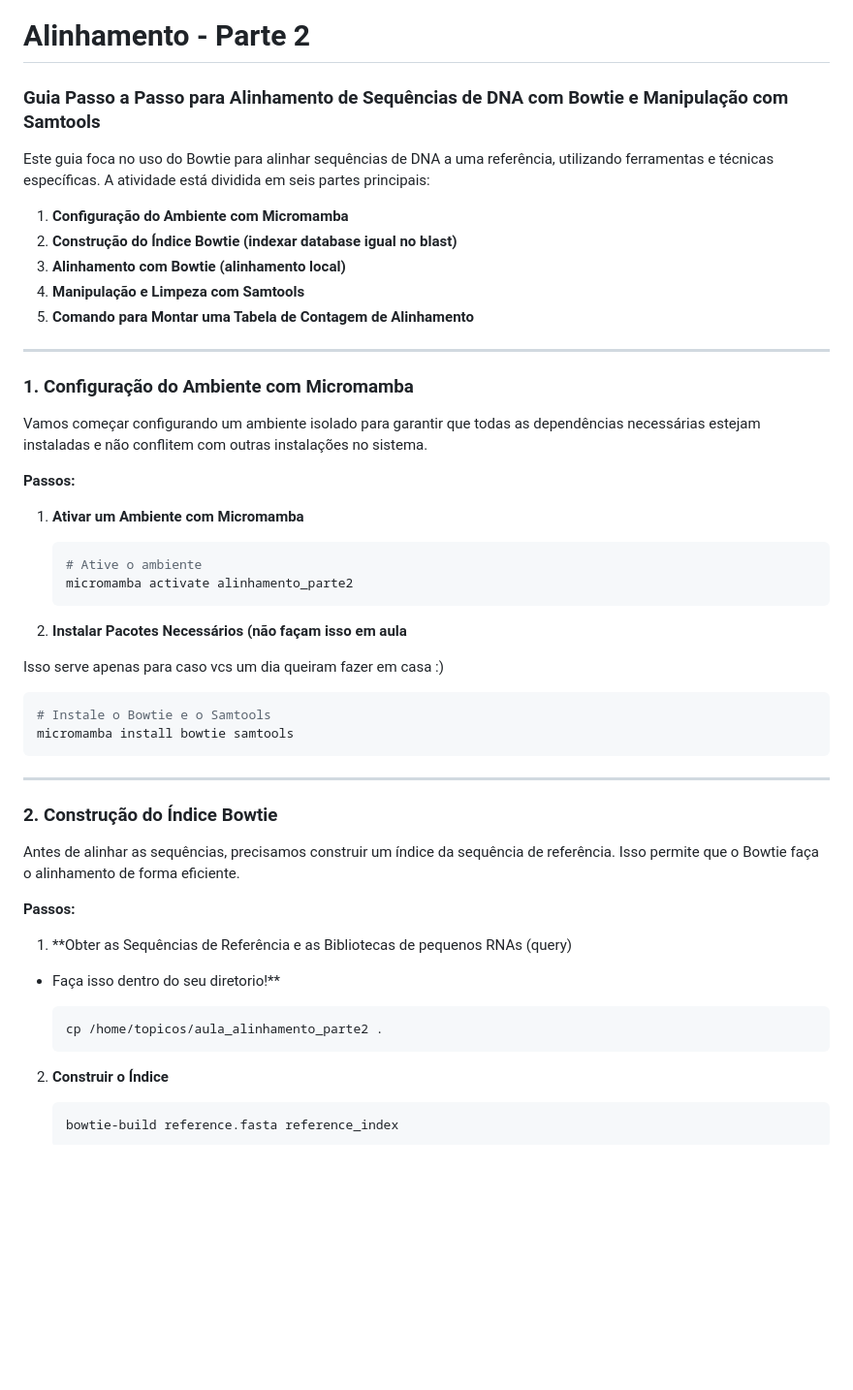
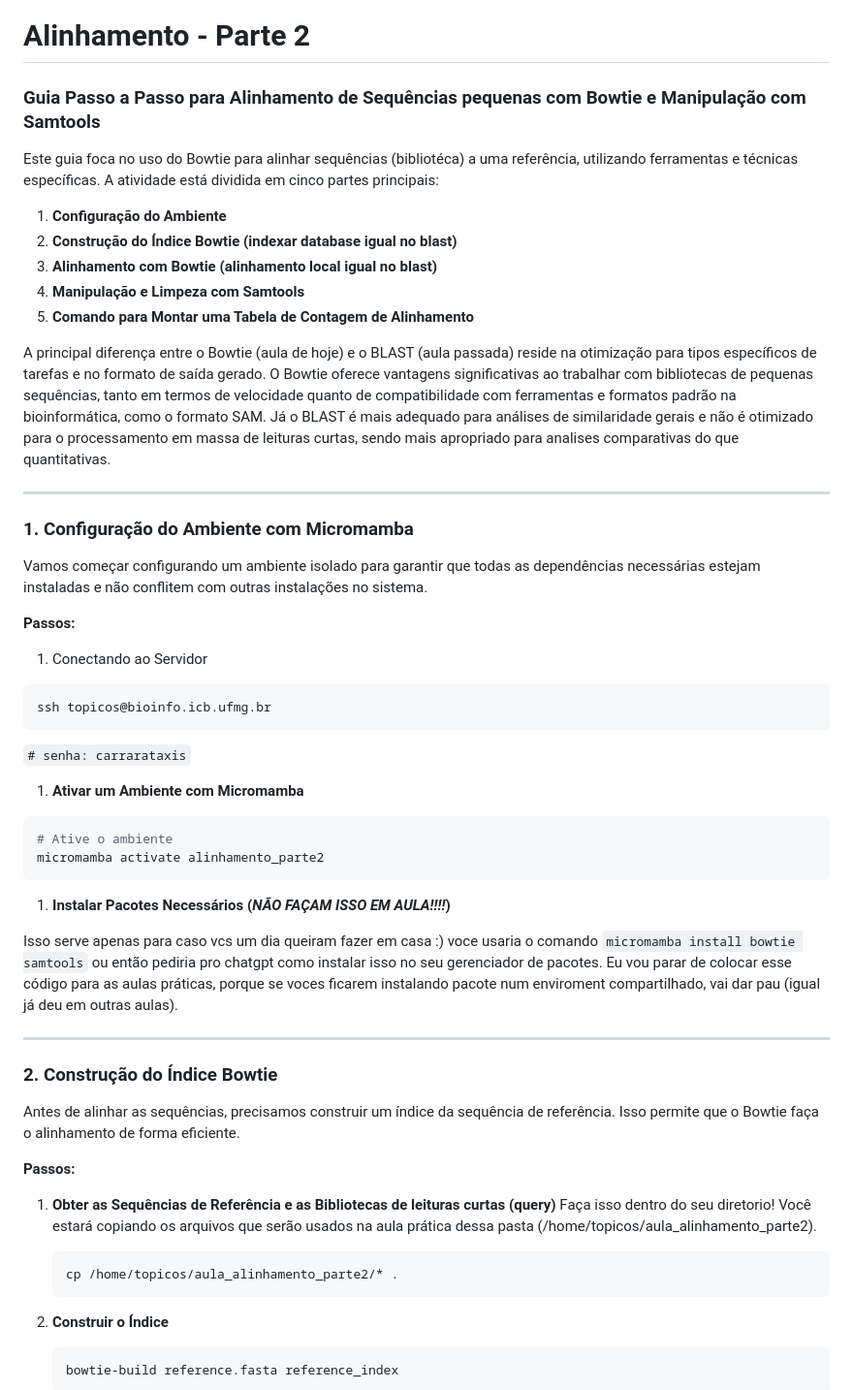
Before and after one commit to v-rogana/bioinformatics-course, a Markdown page: third class/Alinhamento_parte2.md, the part around the change printed below. Shown: that part at 97% size. GitHub-like rendering; blank space fills up the shorter version.

````diff
--- a/third class/Alinhamento - Parte 2.md
+++ b/third class/Alinhamento_parte2.md
@@ -1,14 +1,16 @@
 # Alinhamento - Parte 2
 
-### Guia Passo a Passo para Alinhamento de Sequências de DNA com Bowtie e Manipulação com Samtools
+### Guia Passo a Passo para Alinhamento de Sequências pequenas com Bowtie e Manipulação com Samtools
 
-Este guia foca no uso do Bowtie para alinhar sequências de DNA a uma referência, utilizando ferramentas e técnicas específicas. A atividade está dividida em seis partes principais:
+Este guia foca no uso do Bowtie para alinhar sequências (bibliotéca) a uma referência, utilizando ferramentas e técnicas específicas. A atividade está dividida em cinco partes principais:
 
-1. **Configuração do Ambiente com Micromamba**
+1. **Configuração do Ambiente**
 2. **Construção do Índice Bowtie (indexar database igual no blast)**
-3. **Alinhamento com Bowtie (alinhamento local)**
+3. **Alinhamento com Bowtie (alinhamento local igual no blast)**
 4. **Manipulação e Limpeza com Samtools**
 5. **Comando para Montar uma Tabela de Contagem de Alinhamento**
+
+A principal diferença entre o Bowtie (aula de hoje) e o BLAST (aula passada) reside na otimização para tipos específicos de tarefas e no formato de saída gerado. O Bowtie oferece vantagens significativas ao trabalhar com bibliotecas de pequenas sequências, tanto em termos de velocidade quanto de compatibilidade com ferramentas e formatos padrão na bioinformática, como o formato SAM. Já o BLAST é mais adequado para análises de similaridade gerais e não é otimizado para o processamento em massa de leituras curtas, sendo mais apropriado para analises comparativas do que quantitativas.
 
 ---
 
@@ -18,21 +20,24 @@ Vamos começar configurando um ambiente isolado para garantir que todas as depen
 
 **Passos:**
 
+1. Conectando ao Servidor
+
+```bash
+ssh topicos@bioinfo.icb.ufmg.br
+```
+
+`# senha: carrarataxis`
+
 1. **Ativar um Ambiente com Micromamba**
 
-    ```bash
-    # Ative o ambiente
-    micromamba activate alinhamento_parte2
-    ```
+```bash
+# Ative o ambiente
+micromamba activate alinhamento_parte2
+```
 
-2. **Instalar Pacotes Necessários (não façam isso em aula**
+1. **Instalar Pacotes Necessários (*NÃO FAÇAM ISSO EM AULA!!!!*)**
 
-Isso serve apenas para caso vcs um dia queiram fazer em casa :)
-
-```bash
-# Instale o Bowtie e o Samtools
-micromamba install bowtie samtools
-```
+Isso serve apenas para caso vcs um dia queiram fazer em casa :) voce usaria o comando `micromamba install bowtie samtools` ou então pediria pro chatgpt como instalar isso no seu gerenciador de pacotes. Eu vou parar de colocar esse código para as aulas práticas, porque se voces ficarem instalando pacote num enviroment compartilhado, vai dar pau (igual já deu em outras aulas).
 
 ---
 
@@ -42,11 +47,11 @@ Antes de alinhar as sequências, precisamos construir um índice da sequência d
 
 **Passos:**
 
-1. **Obter as Sequências de Referência e as Bibliotecas de pequenos RNAs (query)
-* Faça isso dentro do seu diretorio!**
+1. **Obter as Sequências de Referência e as Bibliotecas de leituras curtas (query)**
+Faça isso dentro do seu diretorio! Você estará copiando os arquivos que serão usados na aula prática dessa pasta (/home/topicos/aula_alinhamento_parte2).
 
     ```bash
-    cp /home/topicos/aula_alinhamento_parte2 .
+    cp /home/topicos/aula_alinhamento_parte2/* .
     ```
 
 2. **Construir o Índice**
````
Also changed, not shown: other parts of third class/Alinhamento_parte2.md (+60 -27 lines).
